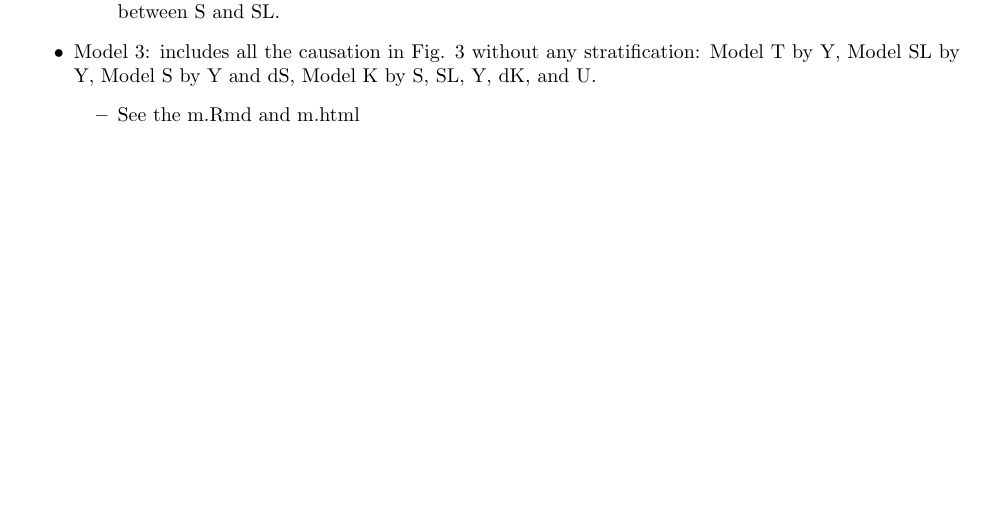
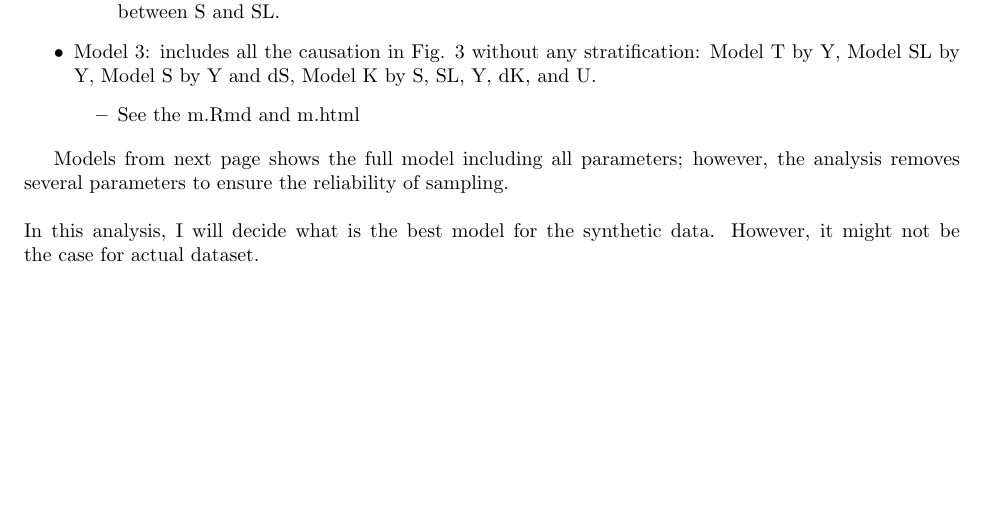
Before and after one commit to Mufurun/KOsyndata, a LaTeX document (overview.tex): part of page 3 of 9, cut so that both start at the same text. Compiled offline with pdfLaTeX.

Commit message:
check point

```diff
--- a/overview.tex
+++ b/overview.tex
@@ -171,6 +171,9 @@ However, in this case, T is modeled simple poisson distribution with 25 phases.
     \end{itemize}
 \end{itemize}
 
+Models from next page shows the full model including all parameters; however, the analysis removes several parameters to ensure the reliability of sampling. \\
+\\
+In this analysis, I will decide what is the best model for the synthetic data. However, it might not be the case for actual dataset.
 \newpage
 
 \section{The priors and statistical model for Model 1 (m1)}
```
Also changed, not shown: 1 other file.
